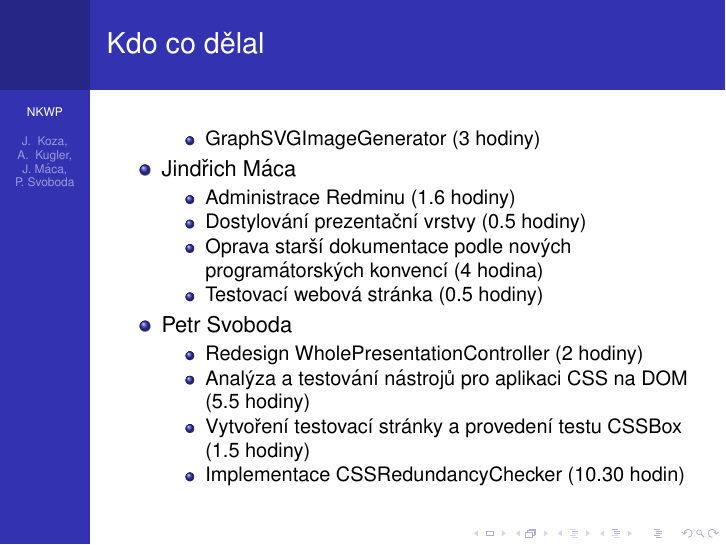
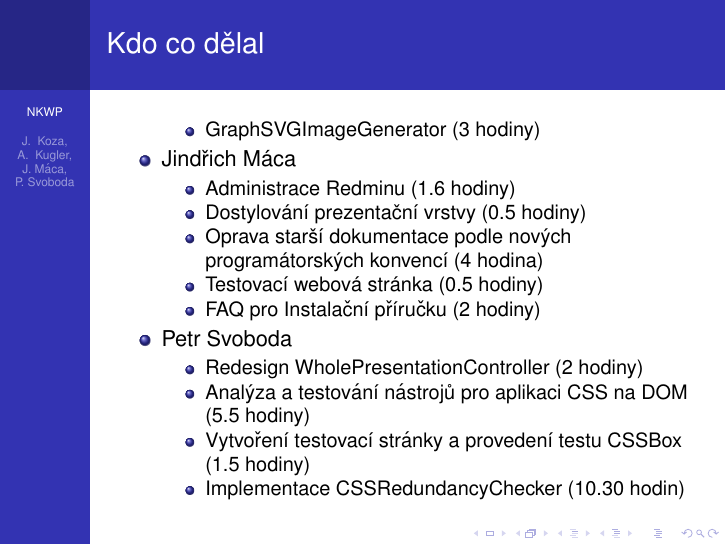
Before and after one commit to kozajaku/www-presentations-checker, LaTeX slides (Background/prezentace/3. iterace/iterace3.tex): page 4 of 12. Compiled offline with pdfLaTeX.

Commit message:
Přidání FAQ pro Instalační příručku

```diff
--- a/Background/prezentace/3. iterace/iterace3.tex
+++ b/Background/prezentace/3. iterace/iterace3.tex
@@ -60,6 +60,7 @@
 			 \item Dostylování prezentační vrstvy (0.5 hodiny)
 			 \item Oprava starší dokumentace podle nových programátorských konvencí (4 hodina)
 			 \item Testovací webová stránka (0.5 hodiny)
+			 \item FAQ pro Instalační příručku (2 hodiny)
      \end{itemize}
 
     \item Petr Svoboda
```
Also changed, not shown: Background/prezentace/3. iterace/iterace3.pdf, Documentation/Installation guide/FAQ.pdf (added).
